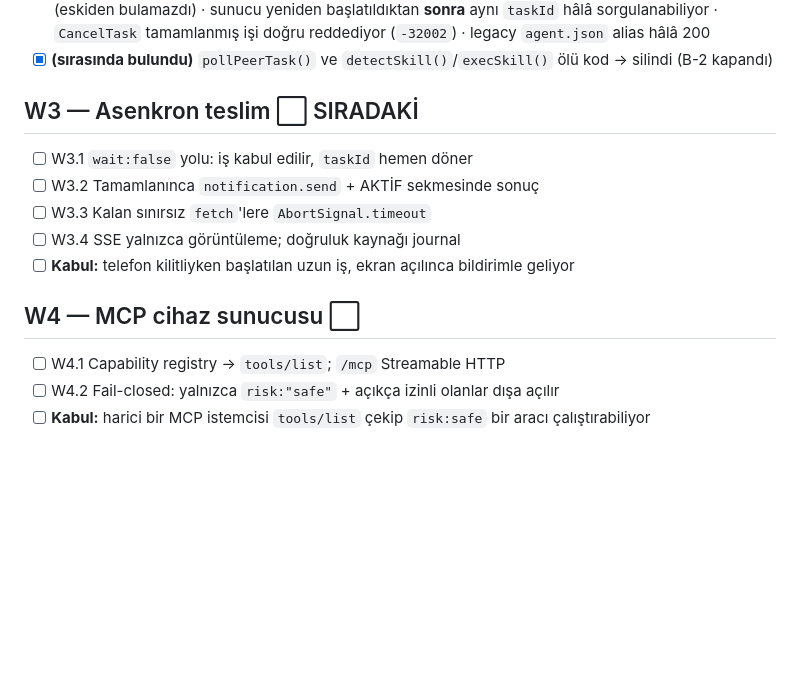
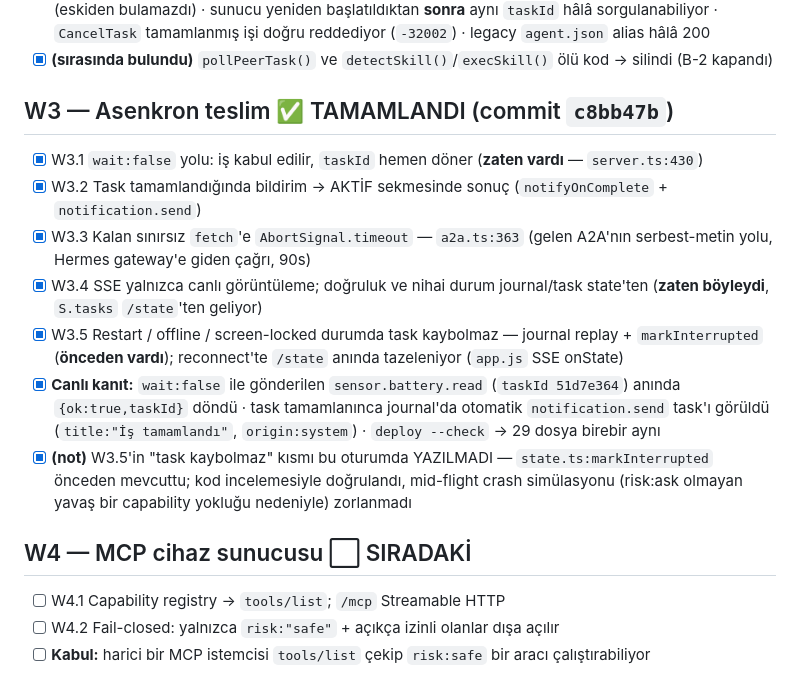
Before and after one commit to anillaksu/aios-fabric, a Markdown page: docs/CHECKLIST.md, the part around the change. Drawn GitHub-style; blank space fills up the shorter version.

Commit message:
Checklist: W3 tamamlandi, W4 siradaki

```diff
--- a/docs/CHECKLIST.md
+++ b/docs/CHECKLIST.md
@@ -64,15 +64,17 @@ Son güncelleme: 2026-08-17 · Kanonik depo: `C:\Users\anil\Desktop\aios-fabric`
 - [x] **Canlı kanıt:** iki tarafta da `agent-card.json` 200 (`version:"0.1.0"`, B-1 kapandı) · `SendMessage`→`TASK_STATE_COMPLETED`/`ROLE_AGENT` · `GetTask`/`ListTasks` pc-agent'ta **artık buluyor** (eskiden bulamazdı) · sunucu yeniden başlatıldıktan **sonra** aynı `taskId` hâlâ sorgulanabiliyor · `CancelTask` tamamlanmış işi doğru reddediyor (`-32002`) · legacy `agent.json` alias hâlâ 200
 - [x] **(sırasında bulundu)** `pollPeerTask()` ve `detectSkill()`/`execSkill()` ölü kod → silindi (B-2 kapandı)
 
-## W3 — Asenkron teslim ⬜ SIRADAKİ
+## W3 — Asenkron teslim ✅ TAMAMLANDI (commit `c8bb47b`)
 
-- [ ] W3.1 `wait:false` yolu: iş kabul edilir, `taskId` hemen döner
-- [ ] W3.2 Tamamlanınca `notification.send` + AKTİF sekmesinde sonuç
-- [ ] W3.3 Kalan sınırsız `fetch`'lere `AbortSignal.timeout`
-- [ ] W3.4 SSE yalnızca görüntüleme; doğruluk kaynağı journal
-- [ ] **Kabul:** telefon kilitliyken başlatılan uzun iş, ekran açılınca bildirimle geliyor
+- [x] W3.1 `wait:false` yolu: iş kabul edilir, `taskId` hemen döner (**zaten vardı** — `server.ts:430`)
+- [x] W3.2 Task tamamlandığında bildirim → AKTİF sekmesinde sonuç (`notifyOnComplete` + `notification.send`)
+- [x] W3.3 Kalan sınırsız `fetch`'e `AbortSignal.timeout` — `a2a.ts:363` (gelen A2A'nın serbest-metin yolu, Hermes gateway'e giden çağrı, 90s)
+- [x] W3.4 SSE yalnızca canlı görüntüleme; doğruluk ve nihai durum journal/task state'ten (**zaten böyleydi**, `S.tasks` `/state`'ten geliyor)
+- [x] W3.5 Restart / offline / screen-locked durumda task kaybolmaz — journal replay + `markInterrupted` (**önceden vardı**); reconnect'te `/state` anında tazeleniyor (`app.js` SSE onState)
+- [x] **Canlı kanıt:** `wait:false` ile gönderilen `sensor.battery.read` (`taskId 51d7e364`) anında `{ok:true,taskId}` döndü · task tamamlanınca journal'da otomatik `notification.send` task'ı görüldü (`title:"İş tamamlandı"`, `origin:system`) · `deploy --check` → 29 dosya birebir aynı
+- [x] **(not)** W3.5'in "task kaybolmaz" kısmı bu oturumda YAZILMADI — `state.ts:markInterrupted` önceden mevcuttu; kod incelemesiyle doğrulandı, mid-flight crash simülasyonu (risk:ask olmayan yavaş bir capability yokluğu nedeniyle) zorlanmadı
 
-## W4 — MCP cihaz sunucusu ⬜
+## W4 — MCP cihaz sunucusu ⬜ SIRADAKİ
 
 - [ ] W4.1 Capability registry → `tools/list`; `/mcp` Streamable HTTP
 - [ ] W4.2 Fail-closed: yalnızca `risk:"safe"` + açıkça izinli olanlar dışa açılır
```
